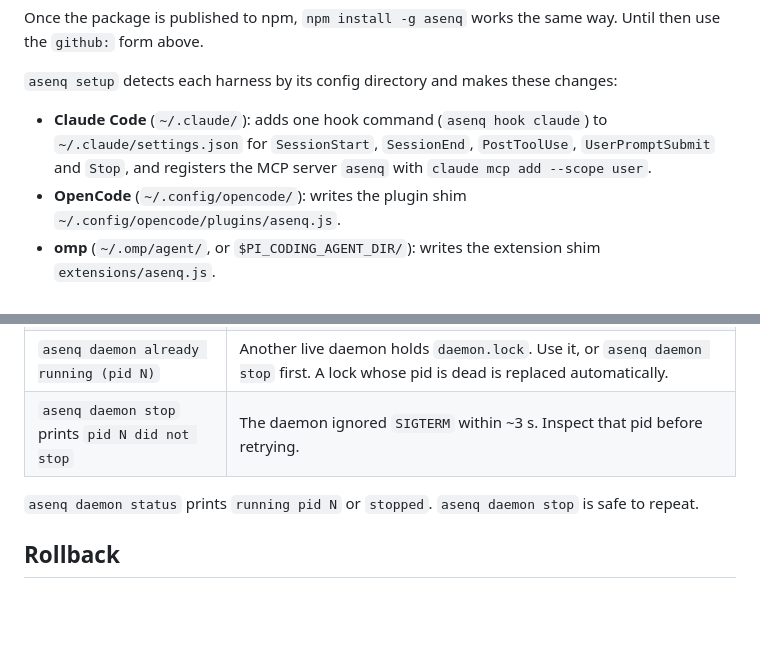
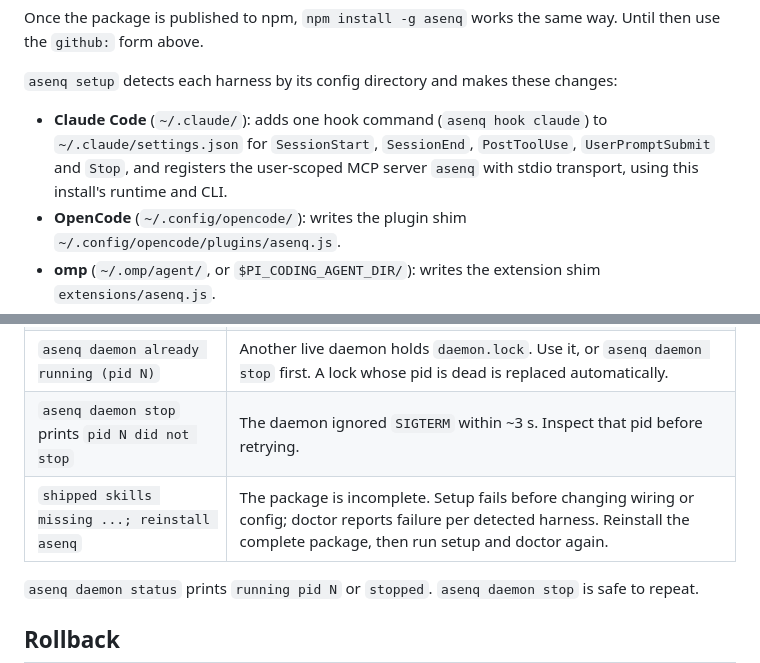
Before and after one commit to parciffal/asenq, a Markdown page: skills/setup-asenq/SKILL.md, 2 parts joined by grey strips. Drawn GitHub-style; blank space fills up the shorter version.

Commit message:
docs(skills): clarify registration and incomplete package repair
Refs #48

```diff
--- a/skills/setup-asenq/SKILL.md
+++ b/skills/setup-asenq/SKILL.md
@@ -25,7 +25,7 @@ Once the package is published to npm, `npm install -g asenq` works the same way.
 
 `asenq setup` detects each harness by its config directory and makes these changes:
 
-- **Claude Code** (`~/.claude/`): adds one hook command (`asenq hook claude`) to `~/.claude/settings.json` for `SessionStart`, `SessionEnd`, `PostToolUse`, `UserPromptSubmit` and `Stop`, and registers the MCP server `asenq` with `claude mcp add --scope user`.
+- **Claude Code** (`~/.claude/`): adds one hook command (`asenq hook claude`) to `~/.claude/settings.json` for `SessionStart`, `SessionEnd`, `PostToolUse`, `UserPromptSubmit` and `Stop`, and registers the user-scoped MCP server `asenq` with stdio transport, using this install's runtime and CLI.
 - **OpenCode** (`~/.config/opencode/`): writes the plugin shim `~/.config/opencode/plugins/asenq.js`.
 - **omp** (`~/.omp/agent/`, or `$PI_CODING_AGENT_DIR/`): writes the extension shim `extensions/asenq.js`.
 - Removes old `mcp-messenger` wiring if found.
@@ -89,6 +89,7 @@ CLI errors print as `asenq: <message>`.
 | `asenq daemon not running (run: asenq daemon start)` | A client ran with auto-start disabled. Run `asenq daemon start`. |
 | `asenq daemon already running (pid N)` | Another live daemon holds `daemon.lock`. Use it, or `asenq daemon stop` first. A lock whose pid is dead is replaced automatically. |
 | `asenq daemon stop` prints `pid N did not stop` | The daemon ignored `SIGTERM` within ~3 s. Inspect that pid before retrying. |
+| `shipped skills missing ...; reinstall asenq` | The package is incomplete. Setup fails before changing wiring or config; doctor reports failure per detected harness. Reinstall the complete package, then run setup and doctor again. |
 
 `asenq daemon status` prints `running pid N` or `stopped`. `asenq daemon stop` is safe to repeat.
 
```
